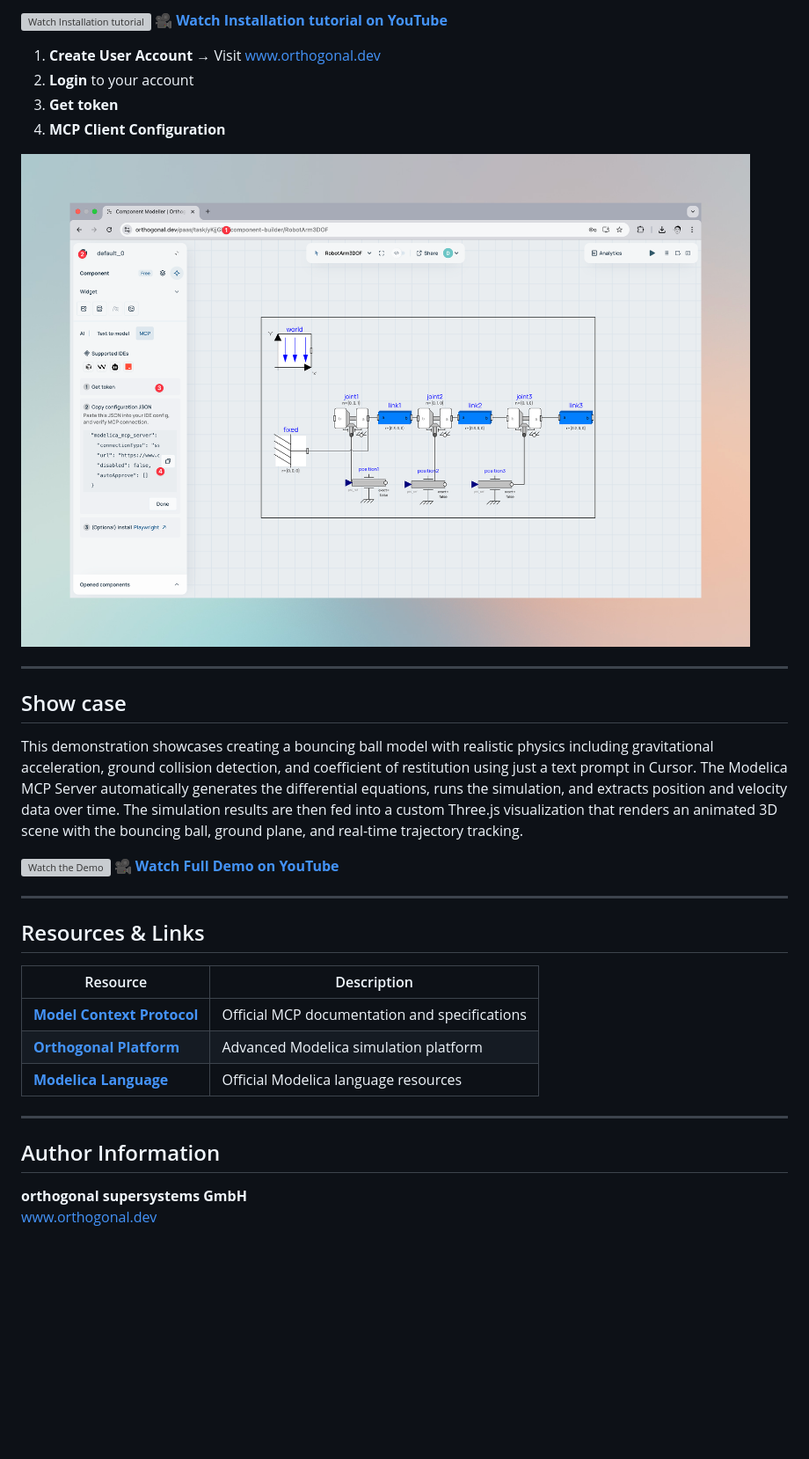
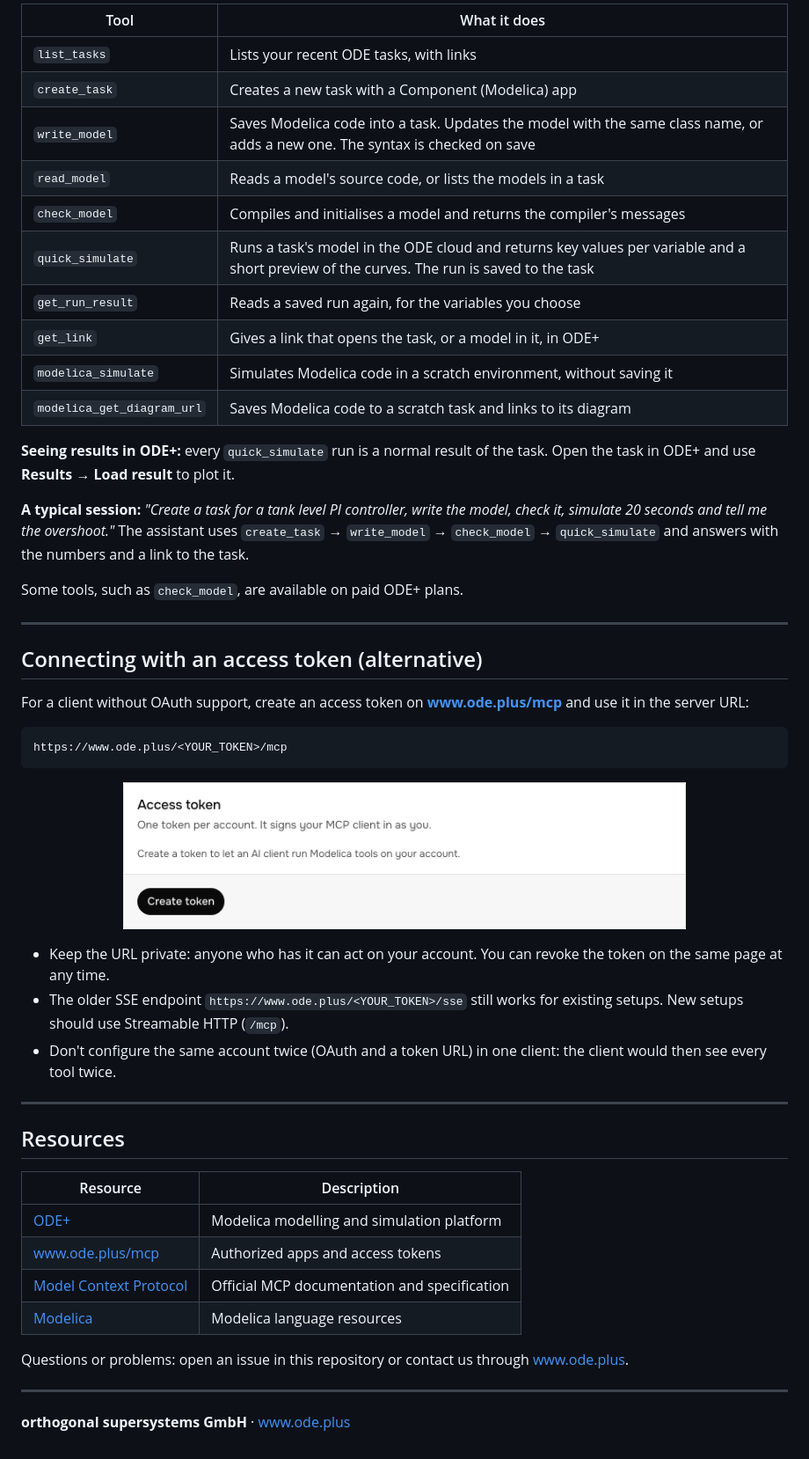
Before and after one commit to Orthogonalpub/modelica_simulation_mcp_server, a Markdown page: README.md, the part around one of its changes. Shown at 88% size. Drawn GitHub-style; pictures changed too: images/access-token.png (added); blank space fills up the shorter version; grey boxes are pictures that could not be loaded.

````diff
--- a/README.md
+++ b/README.md
@@ -52,36 +83,52 @@ The Modelica MCP server transforms **ODE—a new Modelica IDE** into an engineer
 
-[![Watch Installation tutorial](https://img.youtube.com/vi/vYq__hUSIFA/maxresdefault.jpg)](https://youtu.be/vYq__hUSIFA?si=CflJiUIwL7Tns7Wp)
-**🎥 [Watch Installation tutorial on YouTube](https://youtu.be/vYq__hUSIFA?si=CflJiUIwL7Tns7Wp)**
+| Tool | What it does |
+|---|---|
+| `list_tasks` | Lists your recent ODE tasks, with links |
+| `create_task` | Creates a new task with a Component (Modelica) app |
+| `write_model` | Saves Modelica code into a task. Updates the model with the same class name, or adds a new one. The syntax is checked on save |
+| `read_model` | Reads a model's source code, or lists the models in a task |
+| `check_model` | Compiles and initialises a model and returns the compiler's messages |
+| `quick_simulate` | Runs a task's model in the ODE cloud and returns key values per variable and a short preview of the curves. The run is saved to the task |
+| `get_run_result` | Reads a saved run again, for the variables you choose |
+| `get_link` | Gives a link that opens the task, or a model in it, in ODE+ |
+| `modelica_simulate` | Simulates Modelica code in a scratch environment, without saving it |
+| `modelica_get_diagram_url` | Saves Modelica code to a scratch task and links to its diagram |
 
-1. **Create User Account** → Visit [www.orthogonal.dev](https://www.orthogonal.dev/)
-2. **Login** to your account
-3. **Get token**
-4. **MCP Client Configuration**
+**Seeing results in ODE+:** every `quick_simulate` run is a normal result of the task. Open the task in ODE+ and use **Results → Load result** to plot it.
 
-![Installation Screenshot](1.png)
+**A typical session:** *"Create a task for a tank level PI controller, write the model, check it, simulate 20 seconds and tell me the overshoot."* The assistant uses `create_task` → `write_model` → `check_model` → `quick_simulate` and answers with the numbers and a link to the task.
 
+Some tools, such as `check_model`, are available on paid ODE+ plans.
 
 ---
-## Show case
 
-This demonstration showcases creating a bouncing ball model with realistic physics including gravitational acceleration, ground collision detection, and coefficient of restitution using just a text prompt in Cursor. The Modelica MCP Server automatically generates the differential equations, runs the simulation, and extracts position and velocity data over time. The simulation results are then fed into a custom Three.js visualization that renders an animated 3D scene with the bouncing ball, ground plane, and real-time trajectory tracking.
+## Connecting with an access token (alternative)
 
+For a client without OAuth support, create an access token on **[www.ode.plus/mcp](https://www.ode.plus/mcp)** and use it in the server URL:
 
+```
+https://www.ode.plus/<YOUR_TOKEN>/mcp
+```
 
-[![Watch the Demo](https://img.youtube.com/vi/-M8oHYvl2Co/maxresdefault.jpg)](https://youtu.be/-M8oHYvl2Co?si=nU_S9CMz3J7j4UcC)
-**🎥 [Watch Full Demo on YouTube](https://youtu.be/-M8oHYvl2Co?si=nU_S9CMz3J7j4UcC)**
+<p align="center"><img src="images/access-token.png" width="640" alt="Access token card on www.ode.plus/mcp"></p>
+
+- Keep the URL private: anyone who has it can act on your account. You can revoke the token on the same page at any time.
+- The older SSE endpoint `https://www.ode.plus/<YOUR_TOKEN>/sse` still works for existing setups. New setups should use Streamable HTTP (`/mcp`).
+- Don't configure the same account twice (OAuth and a token URL) in one client: the client would then see every tool twice.
 
 ---
-## Resources & Links
 
-|Resource|Description|
+## Resources
+
+| Resource | Description |
 |---|---|
-|**[Model Context Protocol](https://modelcontextprotocol.io/)**|Official MCP documentation and specifications|
-|**[Orthogonal Platform](https://www.orthogonal.dev/)**|Advanced Modelica simulation platform|
-|**[Modelica Language](https://modelica.org/)**|Official Modelica language resources|
+| [ODE+](https://www.ode.plus) | Modelica modelling and simulation platform |
+| [www.ode.plus/mcp](https://www.ode.plus/mcp) | Authorized apps and access tokens |
+| [Model Context Protocol](https://modelcontextprotocol.io/) | Official MCP documentation and specification |
+| [Modelica](https://modelica.org/) | Modelica language resources |
+
+Questions or problems: open an issue in this repository or contact us through [www.ode.plus](https://www.ode.plus).
 
 ---
-## Author Information
 
-**orthogonal supersystems GmbH**
-[www.orthogonal.dev](https://www.orthogonal.dev/)
+**orthogonal supersystems GmbH** · [www.ode.plus](https://www.ode.plus)
````
Also changed, not shown: other parts of README.md (+58 -27 lines), images/authorized-apps.png (added), images/consent.png (added), images/ode-mcp-icon.png (added).
